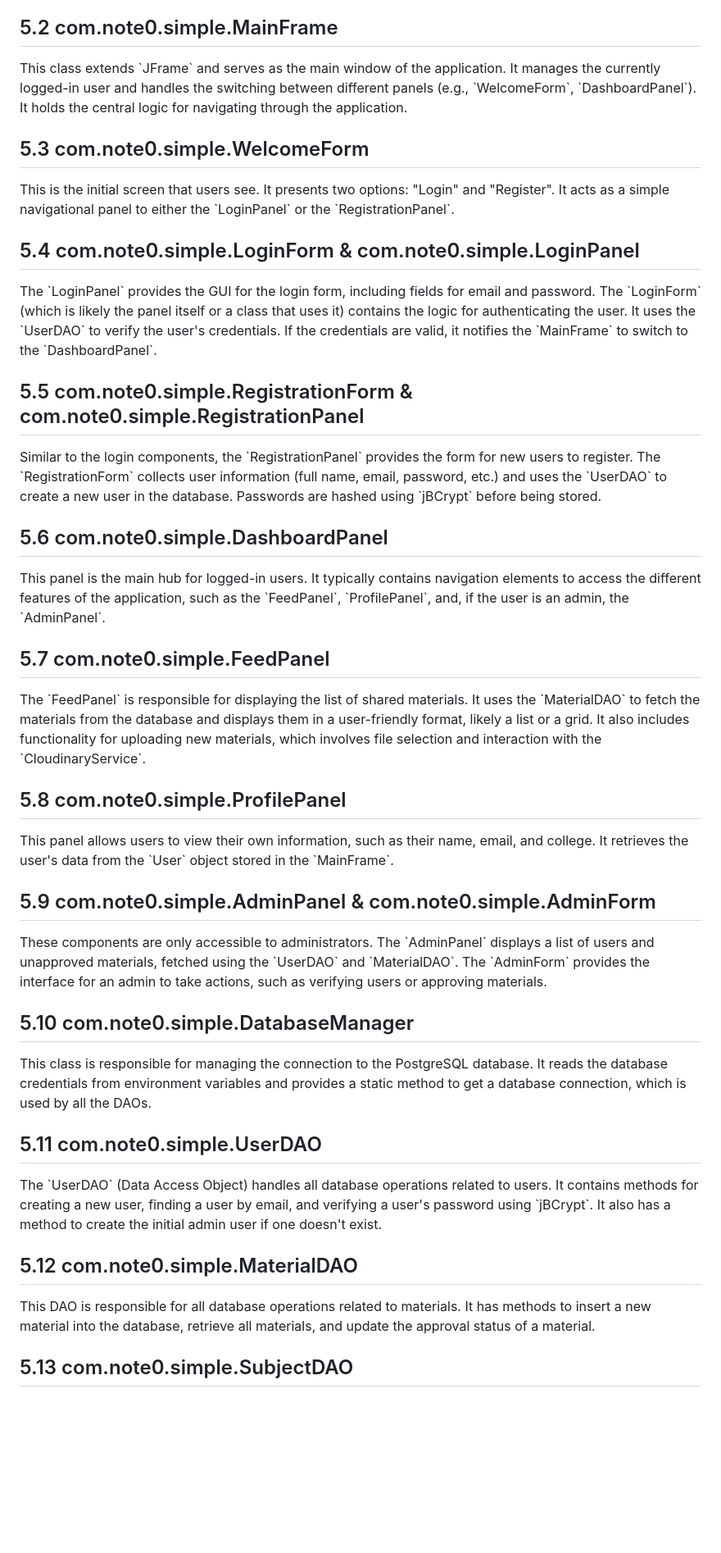
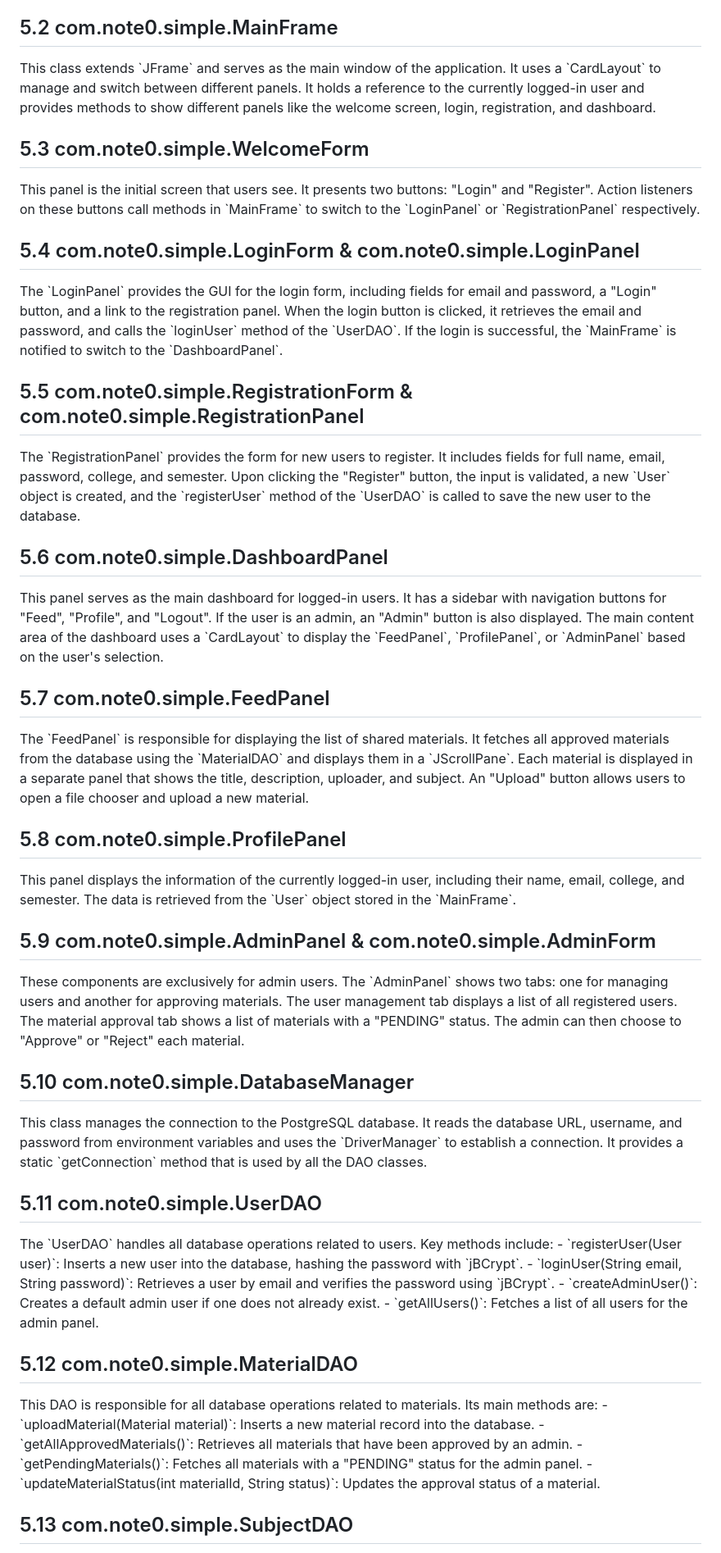
Before and after one commit to shadows-codinghub/note0-database, a Markdown page: Docs/report.md, the part around the change printed below. Shown: that part at 82% size. GitHub-like rendering; blank space fills up the shorter version.

```diff
--- a/Docs/report.md
+++ b/Docs/report.md
@@ -385,36 +412,44 @@ Chapter 9: Conclusion
 <p style="text-align: justify; line-height: 1.5;">This is the entry point of the application. Its `main` method uses `SwingUtilities.invokeLater` to ensure that the GUI is created on the Event Dispatch Thread (EDT), which is essential for a stable Swing application. It first creates an instance of `UserDAO` to ensure the admin user exists, and then it creates and displays the `MainFrame`.</p>
 
 <h2>5.2 com.note0.simple.MainFrame</h2>
-<p style="text-align: justify; line-height: 1.5;">This class extends `JFrame` and serves as the main window of the application. It manages the currently logged-in user and handles the switching between different panels (e.g., `WelcomeForm`, `DashboardPanel`). It holds the central logic for navigating through the application.</p>
+<p style="text-align: justify; line-height: 1.5;">This class extends `JFrame` and serves as the main window of the application. It uses a `CardLayout` to manage and switch between different panels. It holds a reference to the currently logged-in user and provides methods to show different panels like the welcome screen, login, registration, and dashboard.</p>
 
 <h2>5.3 com.note0.simple.WelcomeForm</h2>
-<p style="text-align: justify; line-height: 1.5;">This is the initial screen that users see. It presents two options: "Login" and "Register". It acts as a simple navigational panel to either the `LoginPanel` or the `RegistrationPanel`.</p>
+<p style="text-align: justify; line-height: 1.5;">This panel is the initial screen that users see. It presents two buttons: "Login" and "Register". Action listeners on these buttons call methods in `MainFrame` to switch to the `LoginPanel` or `RegistrationPanel` respectively.</p>
 
 <h2>5.4 com.note0.simple.LoginForm & com.note0.simple.LoginPanel</h2>
-<p style="text-align: justify; line-height: 1.5;">The `LoginPanel` provides the GUI for the login form, including fields for email and password. The `LoginForm` (which is likely the panel itself or a class that uses it) contains the logic for authenticating the user. It uses the `UserDAO` to verify the user's credentials. If the credentials are valid, it notifies the `MainFrame` to switch to the `DashboardPanel`.</p>
+<p style="text-align: justify; line-height: 1.5;">The `LoginPanel` provides the GUI for the login form, including fields for email and password, a "Login" button, and a link to the registration panel. When the login button is clicked, it retrieves the email and password, and calls the `loginUser` method of the `UserDAO`. If the login is successful, the `MainFrame` is notified to switch to the `DashboardPanel`.</p>
 
 <h2>5.5 com.note0.simple.RegistrationForm & com.note0.simple.RegistrationPanel</h2>
-<p style="text-align: justify; line-height: 1.5;">Similar to the login components, the `RegistrationPanel` provides the form for new users to register. The `RegistrationForm` collects user information (full name, email, password, etc.) and uses the `UserDAO` to create a new user in the database. Passwords are hashed using `jBCrypt` before being stored.</p>
+<p style="text-align: justify; line-height: 1.5;">The `RegistrationPanel` provides the form for new users to register. It includes fields for full name, email, password, college, and semester. Upon clicking the "Register" button, the input is validated, a new `User` object is created, and the `registerUser` method of the `UserDAO` is called to save the new user to the database.</p>
 
 <h2>5.6 com.note0.simple.DashboardPanel</h2>
-<p style="text-align: justify; line-height: 1.5;">This panel is the main hub for logged-in users. It typically contains navigation elements to access the different features of the application, such as the `FeedPanel`, `ProfilePanel`, and, if the user is an admin, the `AdminPanel`.</p>
+<p style="text-align: justify; line-height: 1.5;">This panel serves as the main dashboard for logged-in users. It has a sidebar with navigation buttons for "Feed", "Profile", and "Logout". If the user is an admin, an "Admin" button is also displayed. The main content area of the dashboard uses a `CardLayout` to display the `FeedPanel`, `ProfilePanel`, or `AdminPanel` based on the user's selection.</p>
 
 <h2>5.7 com.note0.simple.FeedPanel</h2>
-<p style="text-align: justify; line-height: 1.5;">The `FeedPanel` is responsible for displaying the list of shared materials. It uses the `MaterialDAO` to fetch the materials from the database and displays them in a user-friendly format, likely a list or a grid. It also includes functionality for uploading new materials, which involves file selection and interaction with the `CloudinaryService`.</p>
+<p style="text-align: justify; line-height: 1.5;">The `FeedPanel` is responsible for displaying the list of shared materials. It fetches all approved materials from the database using the `MaterialDAO` and displays them in a `JScrollPane`. Each material is displayed in a separate panel that shows the title, description, uploader, and subject. An "Upload" button allows users to open a file chooser and upload a new material.</p>
 
 <h2>5.8 com.note0.simple.ProfilePanel</h2>
-<p style="text-align: justify; line-height: 1.5;">This panel allows users to view their own information, such as their name, email, and college. It retrieves the user's data from the `User` object stored in the `MainFrame`.</p>
+<p style="text-align: justify; line-height: 1.5;">This panel displays the information of the currently logged-in user, including their name, email, college, and semester. The data is retrieved from the `User` object stored in the `MainFrame`.</p>
 
 <h2>5.9 com.note0.simple.AdminPanel & com.note0.simple.AdminForm</h2>
-<p style="text-align: justify; line-height: 1.5;">These components are only accessible to administrators. The `AdminPanel` displays a list of users and unapproved materials, fetched using the `UserDAO` and `MaterialDAO`. The `AdminForm` provides the interface for an admin to take actions, such as verifying users or approving materials.</p>
+<p style="text-align: justify; line-height: 1.5;">These components are exclusively for admin users. The `AdminPanel` shows two tabs: one for managing users and another for approving materials. The user management tab displays a list of all registered users. The material approval tab shows a list of materials with a "PENDING" status. The admin can then choose to "Approve" or "Reject" each material.</p>
 
 <h2>5.10 com.note0.simple.DatabaseManager</h2>
-<p style="text-align: justify; line-height: 1.5;">This class is responsible for managing the connection to the PostgreSQL database. It reads the database credentials from environment variables and provides a static method to get a database connection, which is used by all the DAOs.</p>
+<p style="text-align: justify; line-height: 1.5;">This class manages the connection to the PostgreSQL database. It reads the database URL, username, and password from environment variables and uses the `DriverManager` to establish a connection. It provides a static `getConnection` method that is used by all the DAO classes.</p>
 
 <h2>5.11 com.note0.simple.UserDAO</h2>
-<p style="text-align: justify; line-height: 1.5;">The `UserDAO` (Data Access Object) handles all database operations related to users. It contains methods for creating a new user, finding a user by email, and verifying a user's password using `jBCrypt`. It also has a method to create the initial admin user if one doesn't exist.</p>
+<p style="text-align: justify; line-height: 1.5;">The `UserDAO` handles all database operations related to users. Key methods include:
+- `registerUser(User user)`: Inserts a new user into the database, hashing the password with `jBCrypt`.
+- `loginUser(String email, String password)`: Retrieves a user by email and verifies the password using `jBCrypt`.
+- `createAdminUser()`: Creates a default admin user if one does not already exist.
+- `getAllUsers()`: Fetches a list of all users for the admin panel.</p>
 
 <h2>5.12 com.note0.simple.MaterialDAO</h2>
-<p style="text-align: justify; line-height: 1.5;">This DAO is responsible for all database operations related to materials. It has methods to insert a new material into the database, retrieve all materials, and update the approval status of a material.</p>
+<p style="text-align: justify; line-height: 1.5;">This DAO is responsible for all database operations related to materials. Its main methods are:
+- `uploadMaterial(Material material)`: Inserts a new material record into the database.
+- `getAllApprovedMaterials()`: Retrieves all materials that have been approved by an admin.
+- `getPendingMaterials()`: Fetches all materials with a "PENDING" status for the admin panel.
+- `updateMaterialStatus(int materialId, String status)`: Updates the approval status of a material.</p>
 
 <h2>5.13 com.note0.simple.SubjectDAO</h2>
```
Also changed, not shown: other parts of Docs/report.md (+69 -42 lines).
